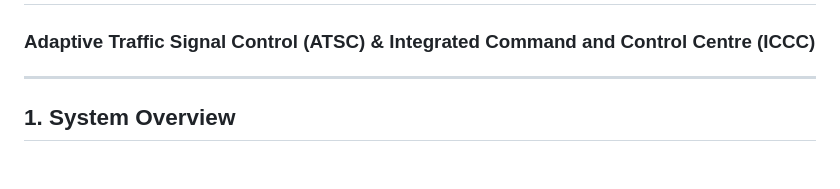
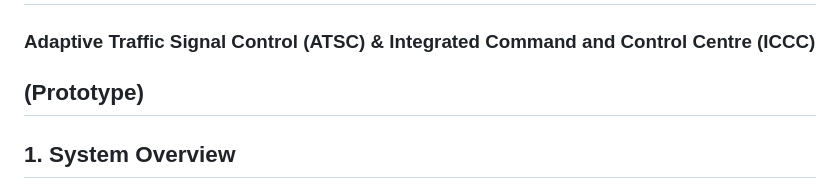
Before and after one commit to Vallerikz/FlowCommand, a Markdown page: README.md, the part around the change. Rendered like a GitHub page; blank space fills up the shorter version.

```diff
--- a/README.md
+++ b/README.md
@@ -1,6 +1,6 @@
 # FlowCommand / VIMS — Vehicle Intelligence & Movement Tracking System
 ### Adaptive Traffic Signal Control (ATSC) & Integrated Command and Control Centre (ICCC)
-
+(Prototype)
 ---
 
 ## 1. System Overview
```
